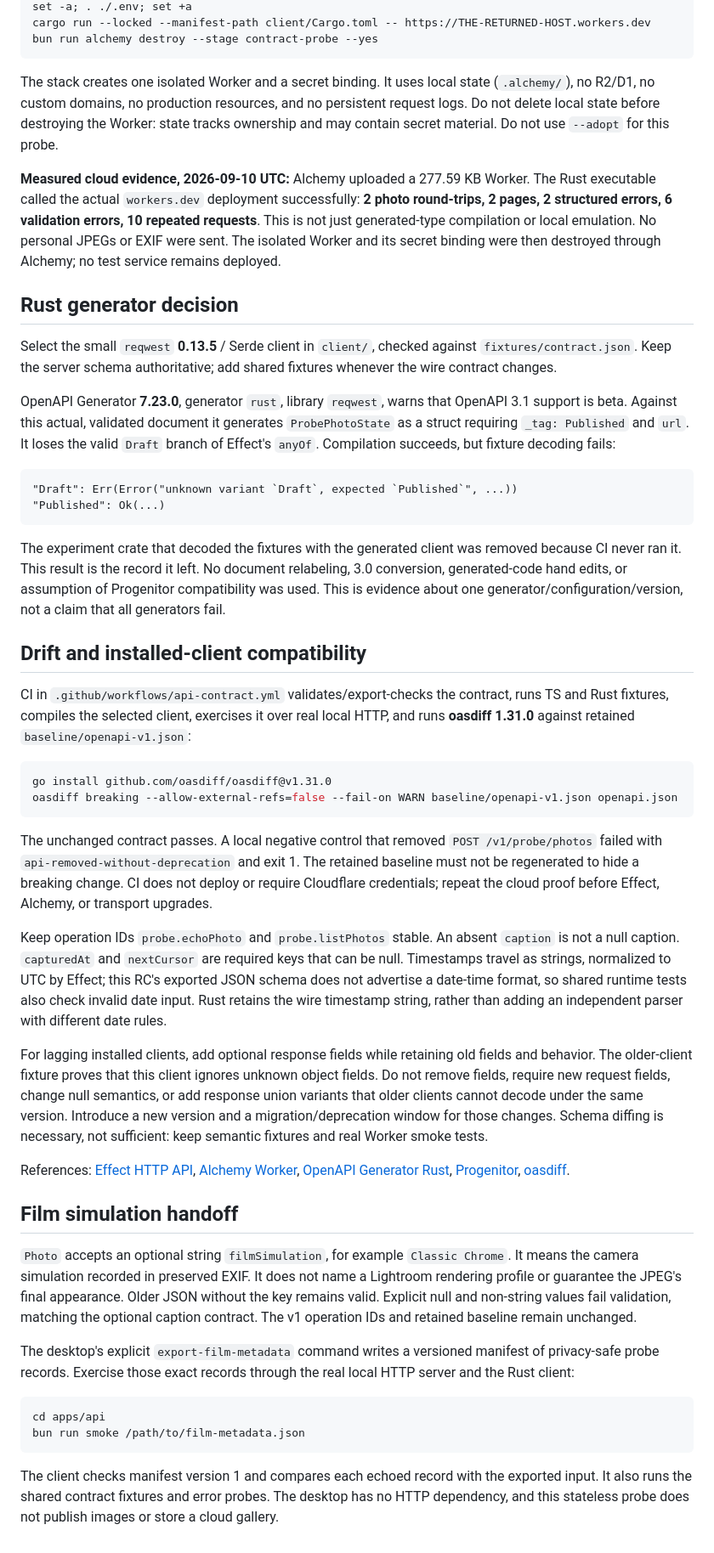
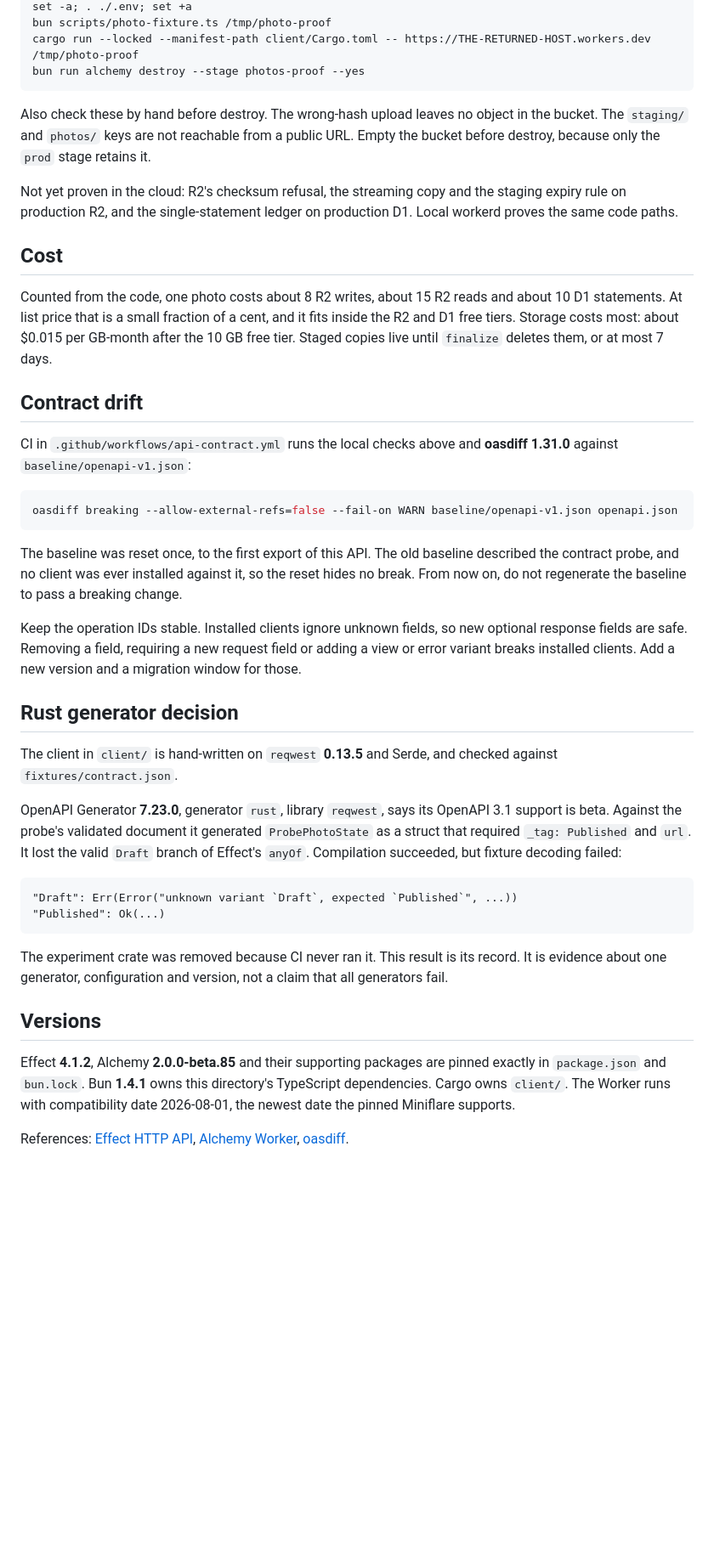
Before and after one commit to ParthMmm/web2026, a Markdown page: apps/api/README.md, the part around one of its changes. Shown at 85% size. Rendered like a GitHub page; blank space fills up the shorter version.

````diff
--- a/apps/api/README.md
+++ b/apps/api/README.md
@@ -36,51 +61,44 @@ bun run alchemy deploy --stage contract-probe --yes
 set -a; . ./.env; set +a
-cargo run --locked --manifest-path client/Cargo.toml -- https://THE-RETURNED-HOST.workers.dev
-bun run alchemy destroy --stage contract-probe --yes
+bun scripts/photo-fixture.ts /tmp/photo-proof
+cargo run --locked --manifest-path client/Cargo.toml -- https://THE-RETURNED-HOST.workers.dev /tmp/photo-proof
+bun run alchemy destroy --stage photos-proof --yes
 ```
 
-The stack creates one isolated Worker and a secret binding. It uses local state (`.alchemy/`), no R2/D1, no custom domains, no production resources, and no persistent request logs. Do not delete local state before destroying the Worker: state tracks ownership and may contain secret material. Do not use `--adopt` for this probe.
+Also check these by hand before destroy. The wrong-hash upload leaves no object in the bucket. The `staging/` and `photos/` keys are not reachable from a public URL. Empty the bucket before destroy, because only the `prod` stage retains it.
 
-**Measured cloud evidence, 2026-09-10 UTC:** Alchemy uploaded a 277.59 KB Worker. The Rust executable called the actual `workers.dev` deployment successfully: **2 photo round-trips, 2 pages, 2 structured errors, 6 validation errors, 10 repeated requests**. This is not just generated-type compilation or local emulation. No personal JPEGs or EXIF were sent. The isolated Worker and its secret binding were then destroyed through Alchemy; no test service remains deployed.
+Not yet proven in the cloud: R2's checksum refusal, the streaming copy and the staging expiry rule on production R2, and the single-statement ledger on production D1. Local workerd proves the same code paths.
+
+## Cost
+
+Counted from the code, one photo costs about 8 R2 writes, about 15 R2 reads and about 10 D1 statements. At list price that is a small fraction of a cent, and it fits inside the R2 and D1 free tiers. Storage costs most: about $0.015 per GB-month after the 10 GB free tier. Staged copies live until `finalize` deletes them, or at most 7 days.
+
+## Contract drift
+
+CI in `.github/workflows/api-contract.yml` runs the local checks above and **oasdiff 1.31.0** against `baseline/openapi-v1.json`:
+
+```sh
+oasdiff breaking --allow-external-refs=false --fail-on WARN baseline/openapi-v1.json openapi.json
+```
+
+The baseline was reset once, to the first export of this API. The old baseline described the contract probe, and no client was ever installed against it, so the reset hides no break. From now on, do not regenerate the baseline to pass a breaking change.
+
+Keep the operation IDs stable. Installed clients ignore unknown fields, so new optional response fields are safe. Removing a field, requiring a new request field or adding a view or error variant breaks installed clients. Add a new version and a migration window for those.
 
 ## Rust generator decision
 
-Select the small `reqwest` **0.13.5** / Serde client in `client/`, checked against `fixtures/contract.json`. Keep the server schema authoritative; add shared fixtures whenever the wire contract changes.
+The client in `client/` is hand-written on `reqwest` **0.13.5** and Serde, and checked against `fixtures/contract.json`.
 
-OpenAPI Generator **7.23.0**, generator `rust`, library `reqwest`, warns that OpenAPI 3.1 support is beta. Against this actual, validated document it generates `ProbePhotoState` as a struct requiring `_tag: Published` and `url`. It loses the valid `Draft` branch of Effect's `anyOf`. Compilation succeeds, but fixture decoding fails:
+OpenAPI Generator **7.23.0**, generator `rust`, library `reqwest`, says its OpenAPI 3.1 support is beta. Against the probe's validated document it generated `ProbePhotoState` as a struct that required `_tag: Published` and `url`. It lost the valid `Draft` branch of Effect's `anyOf`. Compilation succeeded, but fixture decoding failed:
 
 ```text
 "Draft": Err(Error("unknown variant `Draft`, expected `Published`", ...))
 "Published": Ok(...)
 ```
 
-The experiment crate that decoded the fixtures with the generated client was removed because CI never ran it. This result is the record it left. No document relabeling, 3.0 conversion, generated-code hand edits, or assumption of Progenitor compatibility was used. This is evidence about one generator/configuration/version, not a claim that all generators fail.
+The experiment crate was removed because CI never ran it. This result is its record. It is evidence about one generator, configuration and version, not a claim that all generators fail.
 
-## Drift and installed-client compatibility
+## Versions
 
-CI in `.github/workflows/api-contract.yml` validates/export-checks the contract, runs TS and Rust fixtures, compiles the selected client, exercises it over real local HTTP, and runs **oasdiff 1.31.0** against retained `baseline/openapi-v1.json`:
+Effect **4.1.2**, Alchemy **2.0.0-beta.85** and their supporting packages are pinned exactly in `package.json` and `bun.lock`. Bun **1.4.1** owns this directory's TypeScript dependencies. Cargo owns `client/`. The Worker runs with compatibility date 2026-08-01, the newest date the pinned Miniflare supports.
 
-```sh
-go install github.com/oasdiff/oasdiff@v1.31.0
-oasdiff breaking --allow-external-refs=false --fail-on WARN baseline/openapi-v1.json openapi.json
-```
-
-The unchanged contract passes. A local negative control that removed `POST /v1/probe/photos` failed with `api-removed-without-deprecation` and exit 1. The retained baseline must not be regenerated to hide a breaking change. CI does not deploy or require Cloudflare credentials; repeat the cloud proof before Effect, Alchemy, or transport upgrades.
-
-Keep operation IDs `probe.echoPhoto` and `probe.listPhotos` stable. An absent `caption` is not a null caption. `capturedAt` and `nextCursor` are required keys that can be null. Timestamps travel as strings, normalized to UTC by Effect; this RC's exported JSON schema does not advertise a date-time format, so shared runtime tests also check invalid date input. Rust retains the wire timestamp string, rather than adding an independent parser with different date rules.
-
-For lagging installed clients, add optional response fields while retaining old fields and behavior. The older-client fixture proves that this client ignores unknown object fields. Do not remove fields, require new request fields, change null semantics, or add response union variants that older clients cannot decode under the same version. Introduce a new version and a migration/deprecation window for those changes. Schema diffing is necessary, not sufficient: keep semantic fixtures and real Worker smoke tests.
-
-References: [Effect HTTP API](https://alchemy.run/cloudflare/apis/effect-http-api), [Alchemy Worker](https://alchemy.run/providers/cloudflare/workers/worker/), [OpenAPI Generator Rust](https://openapi-generator.tech/docs/generators/rust/), [Progenitor](https://github.com/oxidecomputer/progenitor), [oasdiff](https://github.com/oasdiff/oasdiff).
-
-## Film simulation handoff
-
-`Photo` accepts an optional string `filmSimulation`, for example `Classic Chrome`. It means the camera simulation recorded in preserved EXIF. It does not name a Lightroom rendering profile or guarantee the JPEG's final appearance. Older JSON without the key remains valid. Explicit null and non-string values fail validation, matching the optional caption contract. The v1 operation IDs and retained baseline remain unchanged.
-
-The desktop's explicit `export-film-metadata` command writes a versioned manifest of privacy-safe probe records. Exercise those exact records through the real local HTTP server and the Rust client:
-
-```sh
-cd apps/api
-bun run smoke /path/to/film-metadata.json
-```
-
-The client checks manifest version 1 and compares each echoed record with the exported input. It also runs the shared contract fixtures and error probes. The desktop has no HTTP dependency, and this stateless probe does not publish images or store a cloud gallery.
+References: [Effect HTTP API](https://alchemy.run/cloudflare/apis/effect-http-api), [Alchemy Worker](https://alchemy.run/providers/cloudflare/workers/worker/), [oasdiff](https://github.com/oasdiff/oasdiff).
````
Also changed, not shown: other parts of apps/api/README.md (+39 -14 lines).
